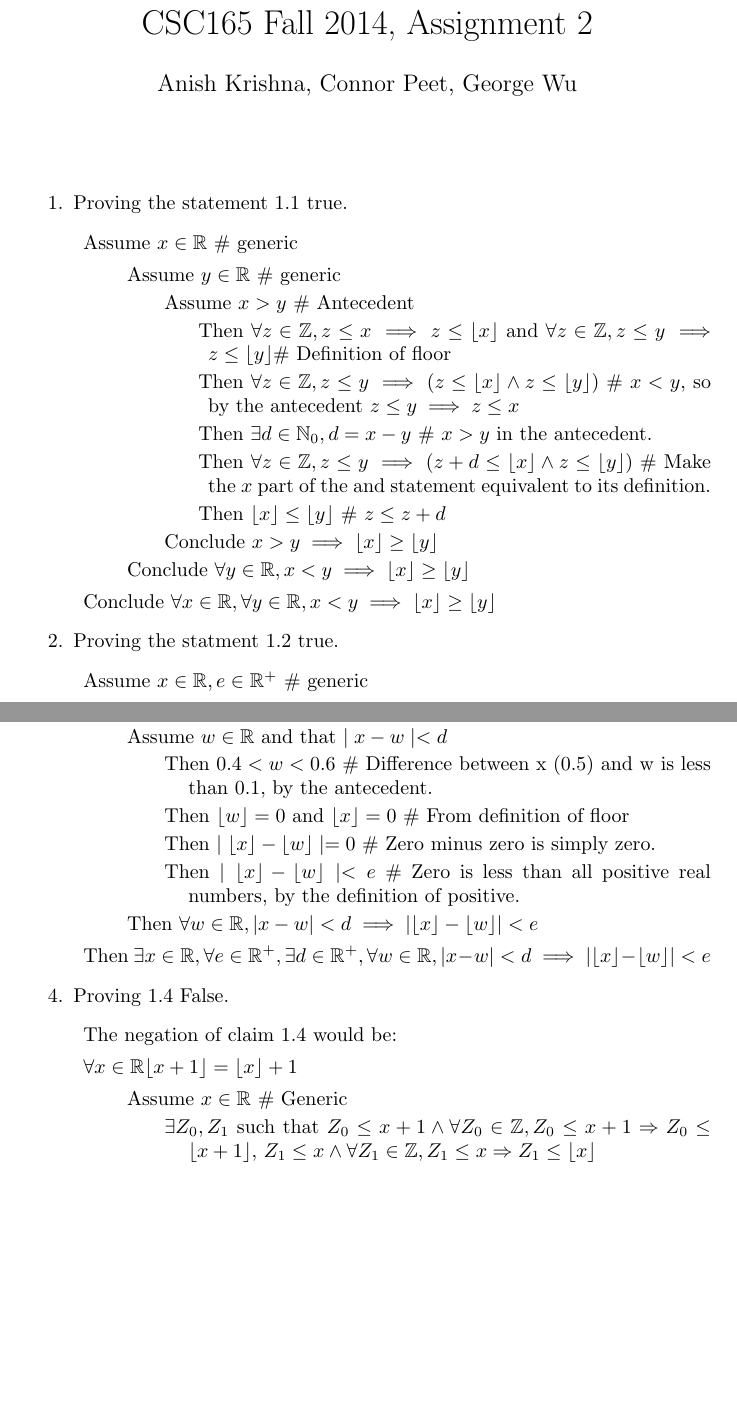
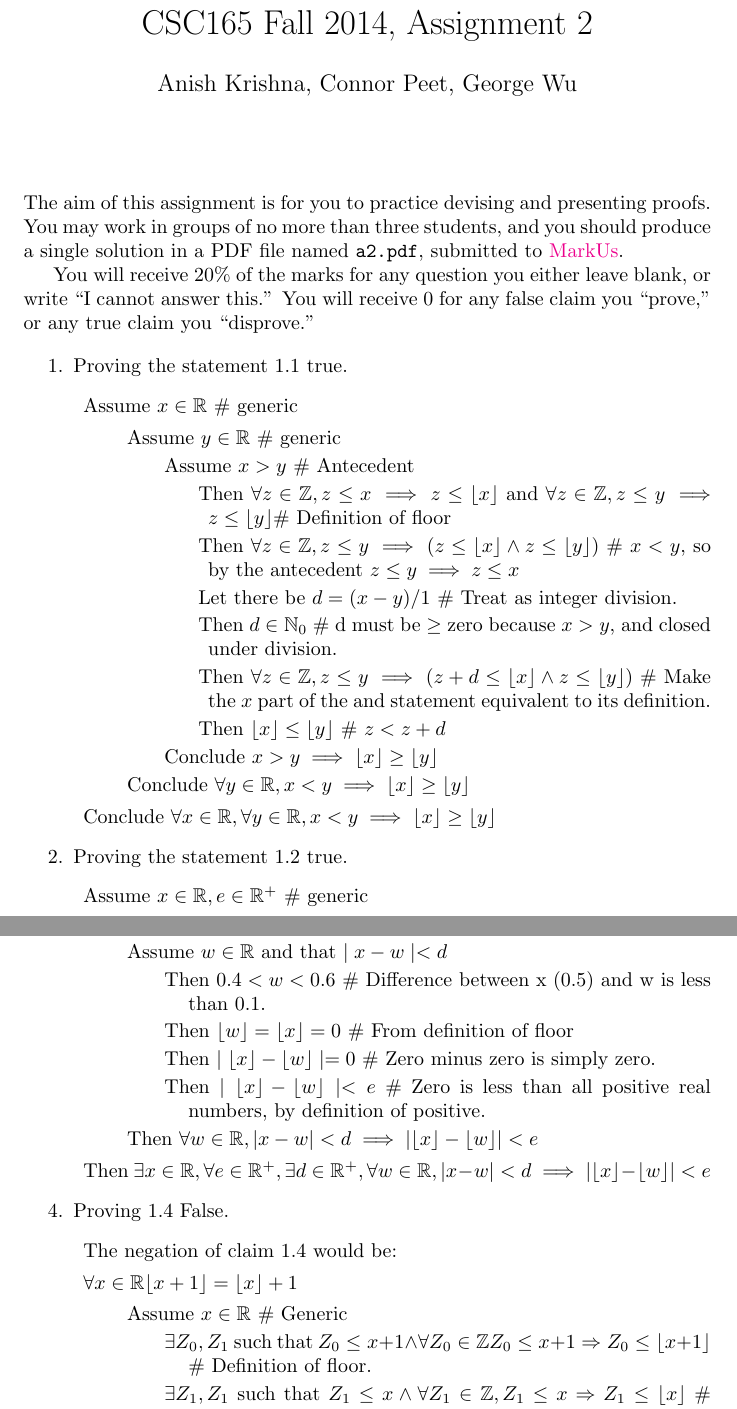
Before and after one commit to connor4312/CSC165, a LaTeX problem sheet (assignment.tex): two parts of pages 1 and 2 of 4, joined at a grey line, cut so that both start at the same text, the shorter picture padded with empty space. Compiled offline with pdfLaTeX.

Commit message:
Broke the two lines.

```diff
--- a/assignment.tex
+++ b/assignment.tex
@@ -10,9 +10,19 @@
 \newcommand{\floor}[1]{\lfloor #1\rfloor}
 \begin{document}
 \maketitle
+\noindent
+The aim of this assignment is for you to practice devising and
+presenting proofs.  You may work in groups of no more than three
+students, and you should produce a single solution in a PDF file named
+\texttt{a2.pdf}, submitted to
+\href{https://markus.cdf.toronto.edu/csc165-2014-09}{MarkUs}.
+
+You will receive 20\% of the marks for any question you either leave
+blank, or write ``I cannot answer this.''  You will receive 0 for any
+false claim you ``prove,'' or any true claim you ``disprove.''
 
 \begin{enumerate}
-\item Proving the statement 1.1 true.
+\item Proving the statement 1.1 true.  %1.1
     \begin{description}
     \item Assume $x \in \mathbb{R}$ \# generic
         \begin{description}
@@ -22,9 +32,10 @@
                 \begin{description}
                 \item Then $\forall z \in \mathbb{Z}, z \leq x \implies z \leq \floor{x}$ and $\forall z \in \mathbb{Z}, z \leq y \implies z \leq \floor{y}$\# Definition of floor
                 \item Then $\forall z \in \mathbb{Z}, z \leq y \implies (z \leq \floor{x} \land z \leq \floor{y})$ \# $x < y$, so by the antecedent $z \leq y \implies z \leq x$
-                \item Then $\exists d \in \mathbb{N}_0, d = x - y$ \# $x > y$ in the antecedent.
+                \item Let there be $d = (x - y) / 1$ \# Treat as integer division.
+                \item Then $d \in \mathbb{N}_0$ \# d must be $\geq$ zero because $x > y$, and closed under division.
                 \item Then $\forall z \in \mathbb{Z}, z \leq y \implies (z + d \leq \floor{x} \land z \leq \floor{y})$ \# Make the $x$ part of the and statement equivalent to its definition.
-                \item Then $\floor{x} \leq \floor{y}$ \# $z \leq z + d$
+                \item Then $\floor{x} \leq \floor{y}$ \# $z < z + d$
                 \end{description}
             \item Conclude $x > y \implies \floor{x} \geq \floor{y}$
             \end{description}
@@ -32,7 +43,8 @@
         \end{description}
     \item Conclude $\forall x \in \mathbb{R}, \forall y \in \mathbb{R}, x < y \implies \floor{x} \geq \floor{y}$
     \end{description}
-\item Proving the statment 1.2 true.
+
+\item Proving the statement 1.2 true.   %1.2
     \begin{description}
     \item Assume $x \in \mathbb{R}, e \in \mathbb{R}^+$ \# generic
         \begin{description}
@@ -67,10 +79,10 @@
         \item Then $d \in \mathbb{R}^+$ \# 0.1 is a positive real number
         \item Assume $w \in \mathbb{R}$ and that $\mid x - w \mid < d$
             \begin{description}
-            \item Then $0.4 < w < 0.6$ \# Difference between x (0.5) and w is less than 0.1, by the antecedent.
-            \item Then $\floor{w} = 0$ and $\floor{x} = 0$ \# From definition of floor
+            \item Then $0.4 < w < 0.6$ \# Difference between x (0.5) and w is less than 0.1.
+            \item Then $\floor{w} = \floor{x} = 0$ \# From definition of floor
             \item Then $\mid \floor{x} - \floor{w} \mid = 0$ \# Zero minus zero is simply zero.
-            \item Then $\mid \floor{x} - \floor{w} \mid < e$ \# Zero is less than all positive real numbers, by the definition of positive.
+            \item Then $\mid \floor{x} - \floor{w} \mid < e$ \# Zero is less than all positive real numbers, by definition of positive.
             \end{description}
         \item Then $\forall w\in\mathbb{R}, |x-w|< d \implies |\lfloor x\rfloor - \lfloor w\rfloor| < e$
         \end{description}
@@ -84,7 +96,8 @@
 				\begin{description}
 				\item Assume $x \in \mathbb{R}$ \# Generic
 						\begin{description}
-						\item $\exists Z_{0}, Z_1$ such that $Z_0 \leq x+1 \wedge \forall Z_0 \in \mathbb{Z}, Z_0 \leq x+1 \Rightarrow Z_0 \leq \floor{x+1}$, $Z_1 \leq x \wedge \forall Z_1 \in \mathbb{Z}, Z_1 \leq x \Rightarrow Z_1 \leq \floor{x}$
+						\item $\exists Z_{0}, Z_1$ such that $Z_0 \leq x+1 \wedge \forall Z_0 \in \mathbb{Z} Z_0 \leq x+1 \Rightarrow Z_0 \leq \floor{x+1}$ \# Definition of floor.
+						\item $\exists Z_1, Z_1$ such that $Z_1 \leq x \wedge \forall Z_1 \in \mathbb{Z}, Z_1 \leq x \Rightarrow Z_1 \leq \floor{x}$ \# Definition of floor.
 						\item Then $Z_0 = \floor{x+1}$ and $Z_1 = \floor{x}$
 						\item Then, $Z_{0} - 1 \leq x$ \# $Z_0$ is the largest integer less than or equal to x+1. Then, $Z_0 - 1$ is the largest integer less than x, since subtracting one from both sides of the inequality $Z_0 \leq x +1$ will give the largest integer less than x.
 						\item Then $Z_1 \leq x$ \# By definition of floor, $Z_1$ is also the largest integer less than or equal to x.
```
Also changed, not shown: assignment.tex (6 more changed lines).
